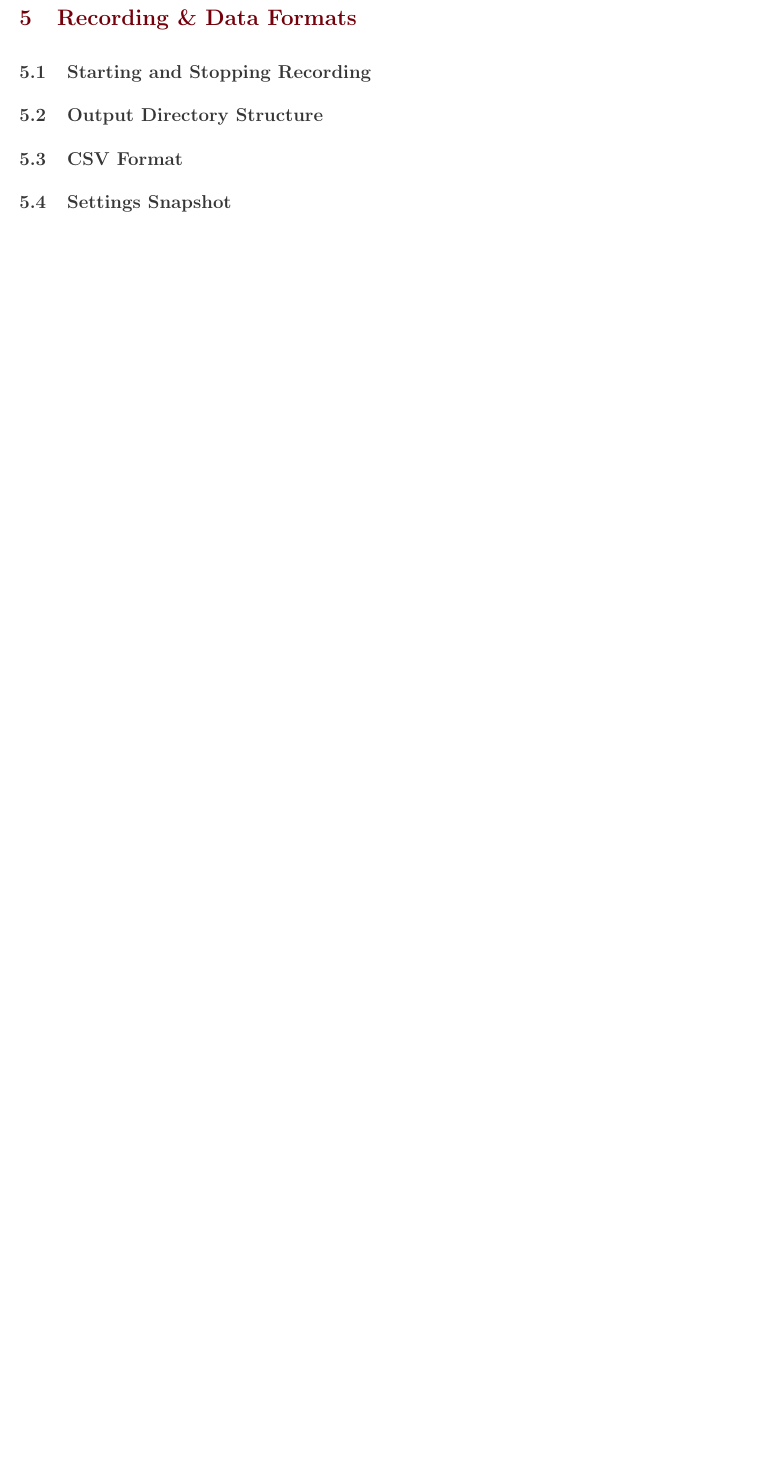
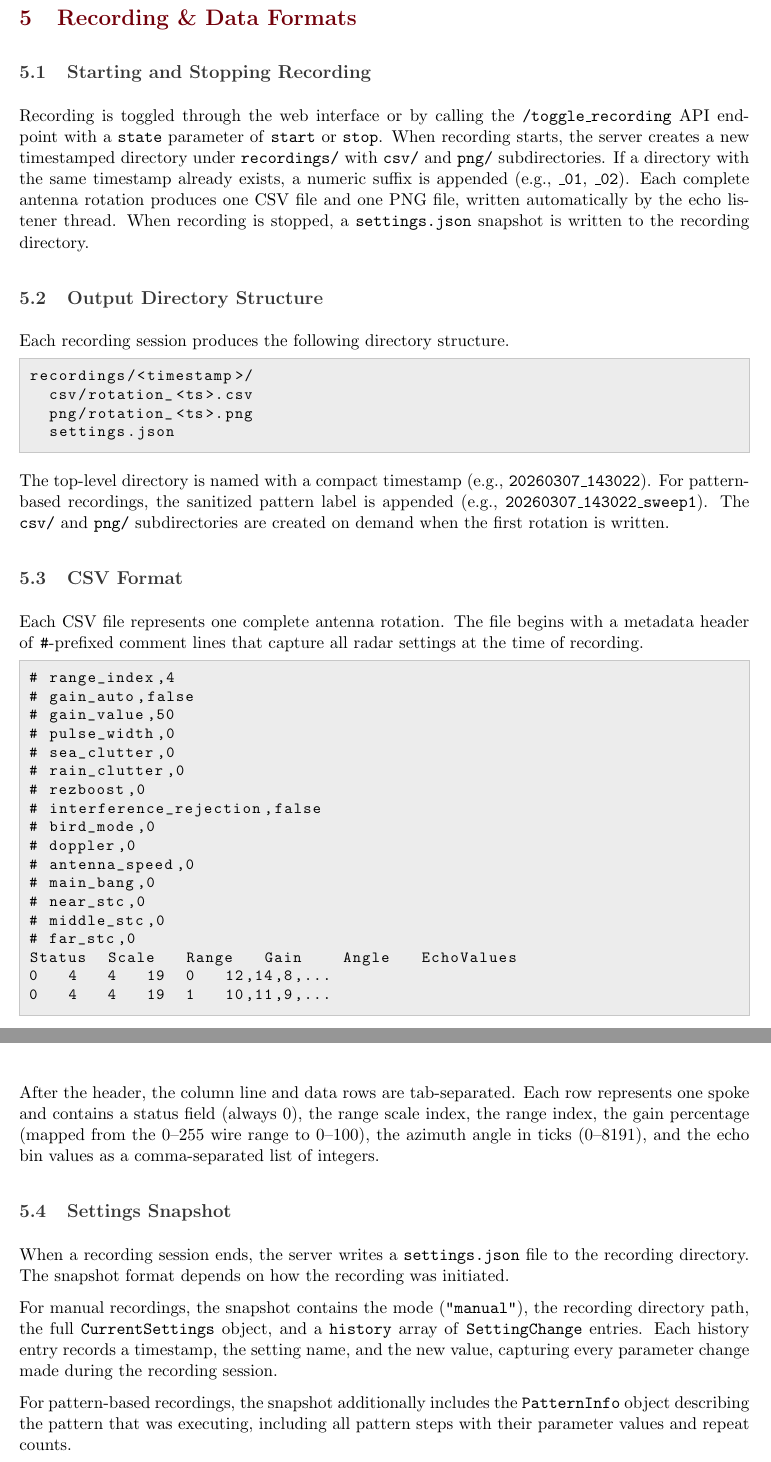
Before and after one commit to j-vaught/Furuno_Radar_Gen3_Rust_Web, a LaTeX document (docs/technical_manual_v2.tex): part of page 15 of 34 before the commit and two parts of pages 15 and 16 of 35 after it, the two joined at a grey line, cut so that both start at the same text, the shorter picture padded with empty space. Compiled offline with pdfLaTeX.

Commit message:
Write Recording & Data Formats section (I.5) of technical manual v2
Documents recording toggle, output directory structure, CSV format
with metadata header and spoke data layout, and settings.json snapshot
schema for both manual and pattern-based recordings.

Co-Authored-By: Claude Opus 4.6 <noreply@anthropic.com>

```diff
--- a/docs/technical_manual_v2.tex
+++ b/docs/technical_manual_v2.tex
@@ -344,22 +344,58 @@ On the radar view page, the JavaScript composites multiple frames onto an HTML5
 \subsection{Starting and Stopping Recording}
 \label{subsec:recording-toggle}
 
-% TODO: Toggle via web UI or API, automatic directory creation
+Recording is toggled through the web interface or by calling the \texttt{/toggle\_recording} API endpoint with a \texttt{state} parameter of \texttt{start} or \texttt{stop}. When recording starts, the server creates a new timestamped directory under \texttt{recordings/} with \texttt{csv/} and \texttt{png/} subdirectories. If a directory with the same timestamp already exists, a numeric suffix is appended (e.g., \texttt{\_01}, \texttt{\_02}). Each complete antenna rotation produces one CSV file and one PNG file, written automatically by the echo listener thread. When recording is stopped, a \texttt{settings.json} snapshot is written to the recording directory.
 
 \subsection{Output Directory Structure}
 \label{subsec:recording-directory}
 
-% TODO: recordings/<timestamp>/{csv/, png/, settings.json}
+Each recording session produces the following directory structure.
+
+\begin{lstlisting}
+recordings/<timestamp>/
+  csv/rotation_<ts>.csv
+  png/rotation_<ts>.png
+  settings.json
+\end{lstlisting}
+
+The top-level directory is named with a compact timestamp (e.g., \texttt{20260307\_143022}). For pattern-based recordings, the sanitized pattern label is appended (e.g., \texttt{20260307\_143022\_sweep1}). The \texttt{csv/} and \texttt{png/} subdirectories are created on demand when the first rotation is written.
 
 \subsection{CSV Format}
 \label{subsec:csv-format}
 
-% TODO: Metadata header (#-prefixed lines), columnar spoke data
+Each CSV file represents one complete antenna rotation. The file begins with a metadata header of \texttt{\#}-prefixed comment lines that capture all radar settings at the time of recording.
+
+\begin{lstlisting}
+# range_index,4
+# gain_auto,false
+# gain_value,50
+# pulse_width,0
+# sea_clutter,0
+# rain_clutter,0
+# rezboost,0
+# interference_rejection,false
+# bird_mode,0
+# doppler,0
+# antenna_speed,0
+# main_bang,0
+# near_stc,0
+# middle_stc,0
+# far_stc,0
+Status	Scale	Range	Gain	Angle	EchoValues
+0	4	4	19	0	12,14,8,...
+0	4	4	19	1	10,11,9,...
+\end{lstlisting}
+
+After the header, the column line and data rows are tab-separated. Each row represents one spoke and contains a status field (always 0), the range scale index, the range index, the gain percentage (mapped from the 0--255 wire range to 0--100), the azimuth angle in ticks (0--8191), and the echo bin values as a comma-separated list of integers.
 
 \subsection{Settings Snapshot}
 \label{subsec:settings-snapshot}
 
-% TODO: settings.json schema — CurrentSettings fields, SettingChange history array
+When a recording session ends, the server writes a \texttt{settings.json} file to the recording directory. The snapshot format depends on how the recording was initiated.
+
+For manual recordings, the snapshot contains the mode (\texttt{"manual"}), the recording directory path, the full \texttt{CurrentSettings} object, and a \texttt{history} array of \texttt{SettingChange} entries. Each history entry records a timestamp, the setting name, and the new value, capturing every parameter change made during the recording session.
+
+For pattern-based recordings, the snapshot additionally includes the \texttt{PatternInfo} object describing the pattern that was executing, including all pattern steps with their parameter values and repeat counts.
 
 
 % ──────────────────────────────────────────────────────────────────────────────
```
Also changed, not shown: docs/technical_manual_v2.pdf.
